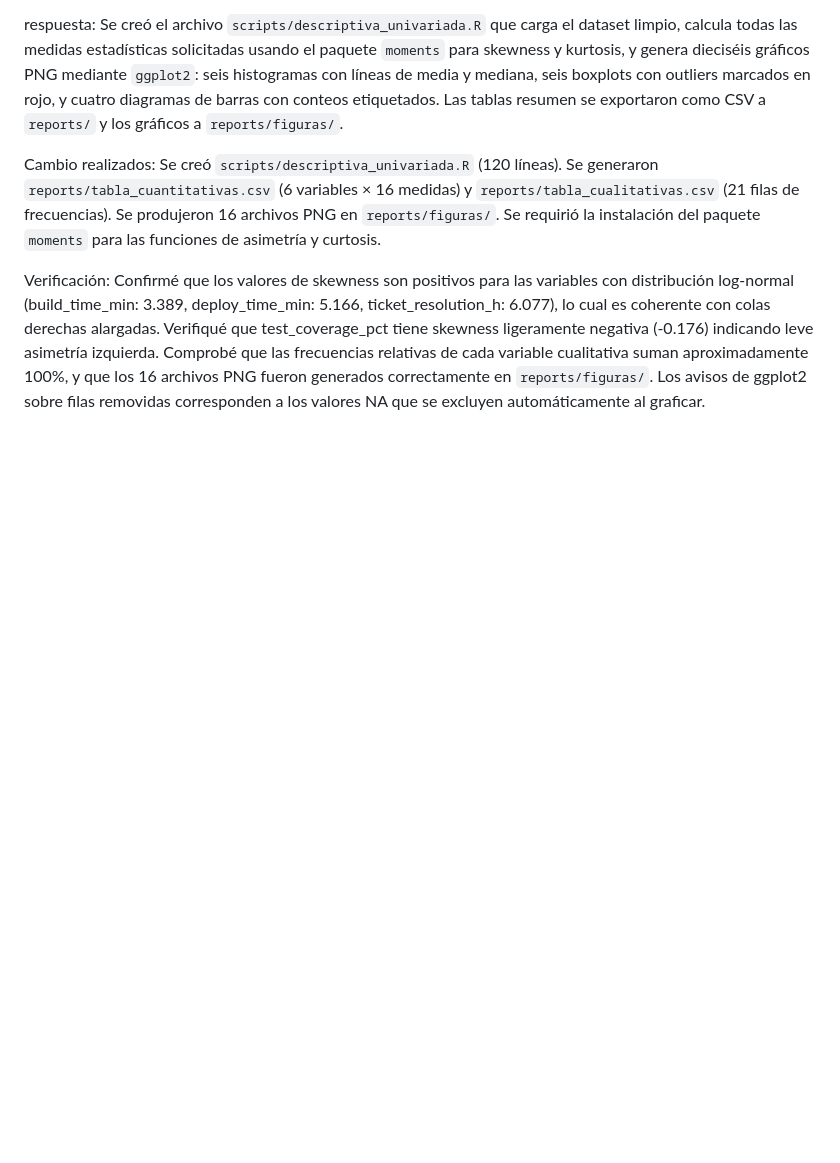
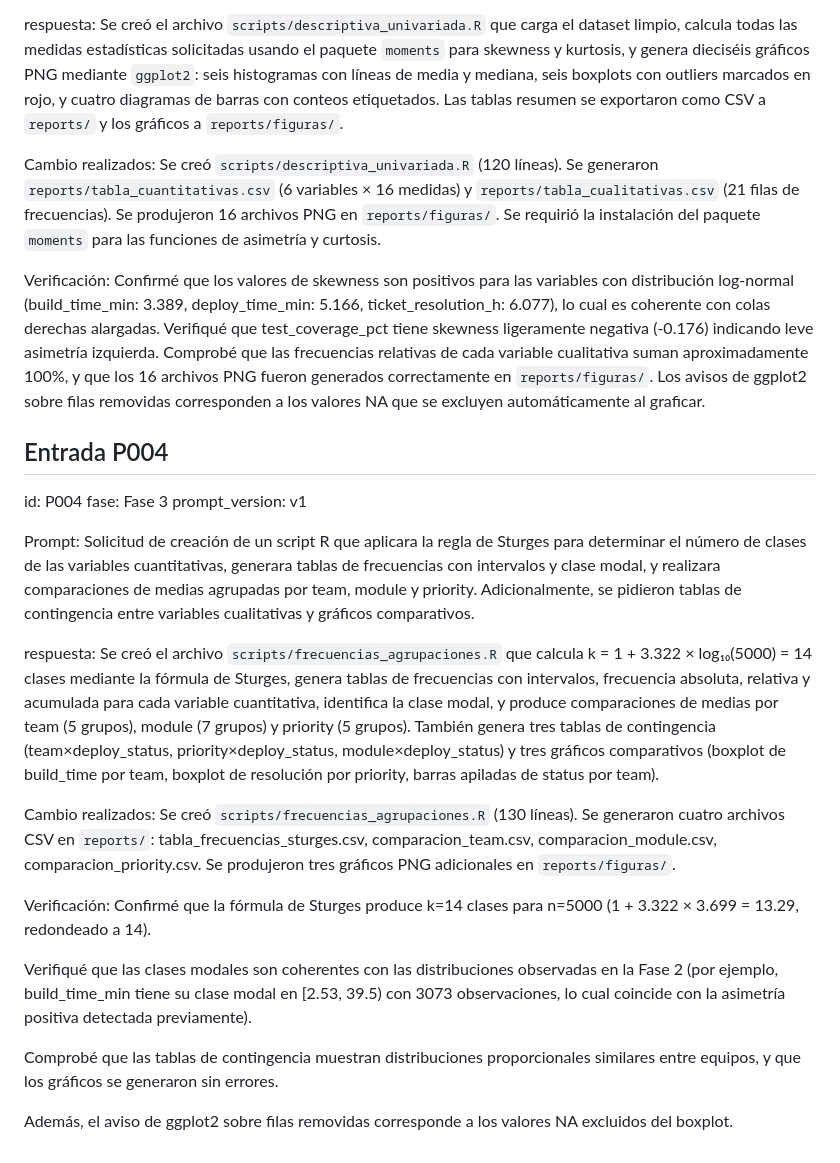
Before and after one commit to Nemryz/PyEC, a Markdown page: bitacora.md, the part around the change. Rendered like a GitHub page; blank space fills up the shorter version.

Commit message:
fix: Arreglando bitacora

```diff
--- a/bitacora.md
+++ b/bitacora.md
@@ -47,3 +47,23 @@ respuesta: Se creó el archivo `scripts/descriptiva_univariada.R` que carga el d
 Cambio realizados: Se creó `scripts/descriptiva_univariada.R` (120 líneas). Se generaron `reports/tabla_cuantitativas.csv` (6 variables × 16 medidas) y `reports/tabla_cualitativas.csv` (21 filas de frecuencias). Se produjeron 16 archivos PNG en `reports/figuras/`. Se requirió la instalación del paquete `moments` para las funciones de asimetría y curtosis.
 
 Verificación: Confirmé que los valores de skewness son positivos para las variables con distribución log-normal (build_time_min: 3.389, deploy_time_min: 5.166, ticket_resolution_h: 6.077), lo cual es coherente con colas derechas alargadas. Verifiqué que test_coverage_pct tiene skewness ligeramente negativa (-0.176) indicando leve asimetría izquierda. Comprobé que las frecuencias relativas de cada variable cualitativa suman aproximadamente 100%, y que los 16 archivos PNG fueron generados correctamente en `reports/figuras/`. Los avisos de ggplot2 sobre filas removidas corresponden a los valores NA que se excluyen automáticamente al graficar.
+
+## Entrada P004
+
+id: P004
+fase: Fase 3
+prompt_version: v1
+
+Prompt: Solicitud de creación de un script R que aplicara la regla de Sturges para determinar el número de clases de las variables cuantitativas, generara tablas de frecuencias con intervalos y clase modal, y realizara comparaciones de medias agrupadas por team, module y priority. Adicionalmente, se pidieron tablas de contingencia entre variables cualitativas y gráficos comparativos.
+
+respuesta: Se creó el archivo `scripts/frecuencias_agrupaciones.R` que calcula k = 1 + 3.322 × log₁₀(5000) = 14 clases mediante la fórmula de Sturges, genera tablas de frecuencias con intervalos, frecuencia absoluta, relativa y acumulada para cada variable cuantitativa, identifica la clase modal, y produce comparaciones de medias por team (5 grupos), module (7 grupos) y priority (5 grupos). También genera tres tablas de contingencia (team×deploy_status, priority×deploy_status, module×deploy_status) y tres gráficos comparativos (boxplot de build_time por team, boxplot de resolución por priority, barras apiladas de status por team).
+
+Cambio realizados: Se creó `scripts/frecuencias_agrupaciones.R` (130 líneas). Se generaron cuatro archivos CSV en `reports/`: tabla_frecuencias_sturges.csv, comparacion_team.csv, comparacion_module.csv, comparacion_priority.csv. Se produjeron tres gráficos PNG adicionales en `reports/figuras/`.
+
+Verificación: Confirmé que la fórmula de Sturges produce k=14 clases para n=5000 (1 + 3.322 × 3.699 = 13.29, redondeado a 14).
+
+Verifiqué que las clases modales son coherentes con las distribuciones observadas en la Fase 2 (por ejemplo, build_time_min tiene su clase modal en [2.53, 39.5) con 3073 observaciones, lo cual coincide con la asimetría positiva detectada previamente).
+
+Comprobé que las tablas de contingencia muestran distribuciones proporcionales similares entre equipos, y que los gráficos se generaron sin errores.
+
+Además, el aviso de ggplot2 sobre filas removidas corresponde a los valores NA excluidos del boxplot.
```
